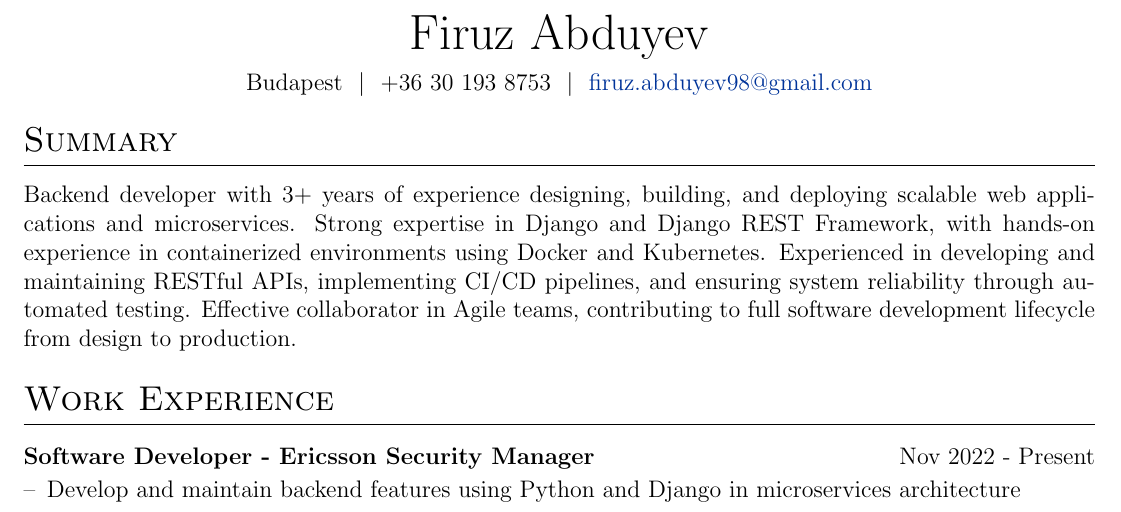
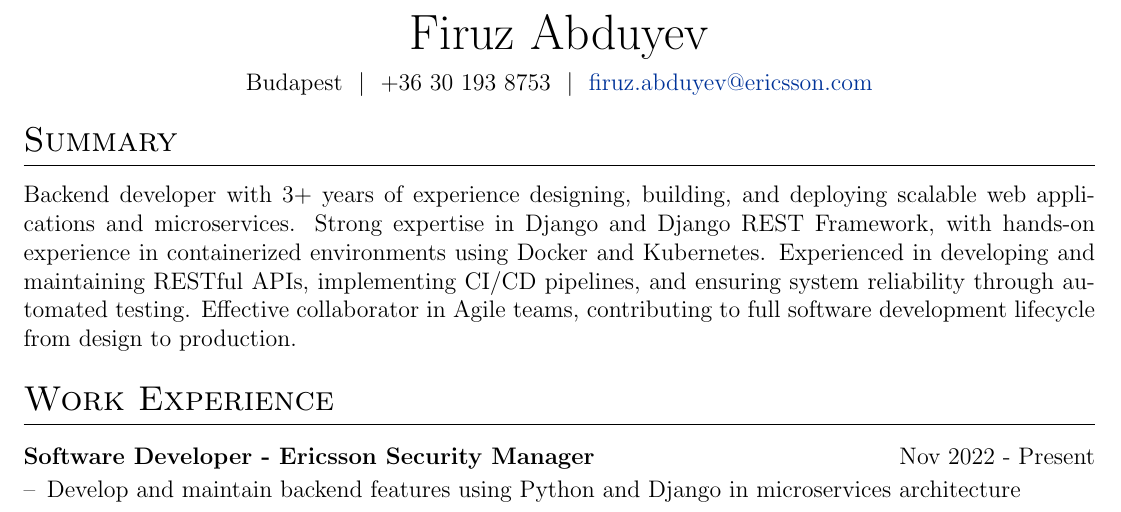
Before and after one commit to abduyev97/cv, a LaTeX CV (cv.tex): part of page 1 of 2, cut so that both start at the same text. Compiled offline with pdfLaTeX.

```diff
--- a/cv.tex
+++ b/cv.tex
@@ -137,7 +137,7 @@
 \begin{tabularx}{\linewidth}{@{} C @{}}
 \Huge{Firuz Abduyev} \\[6pt]
 Budapest \ $|$ \ +36 30 193 8753 \ $|$ \
-\href{mailto:firuz.abduyev98@gmail.com}{firuz.abduyev98@gmail.com}
+\href{mailto:firuz.abduyev@ericsson.com}{firuz.abduyev@ericsson.com}
 \end{tabularx}
 
 %----------------------------------------------------------------------------------------
```
